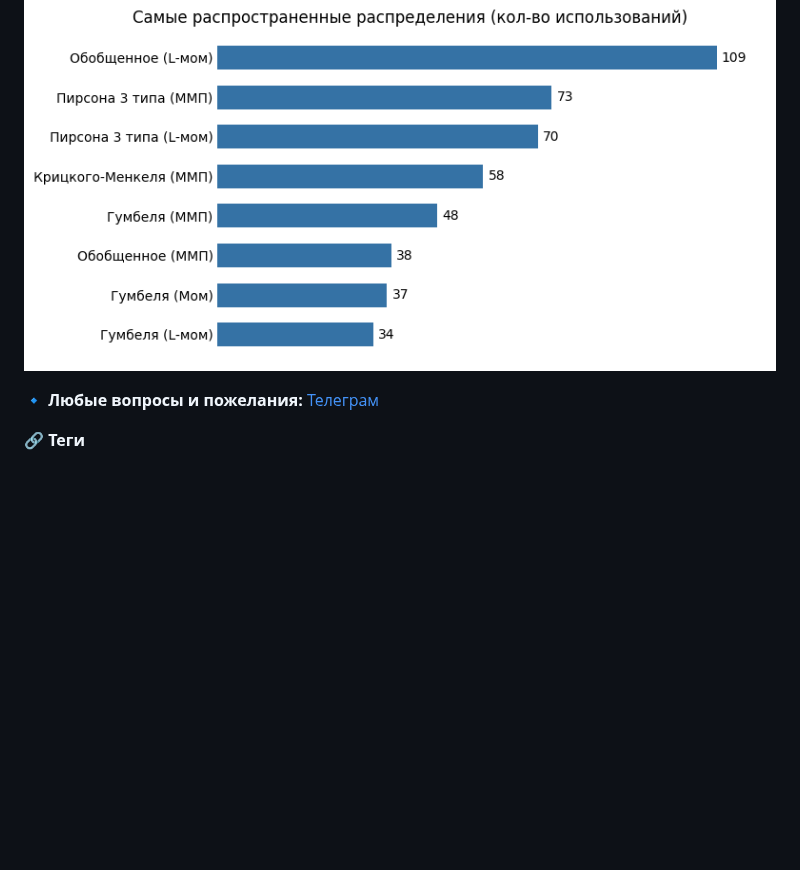
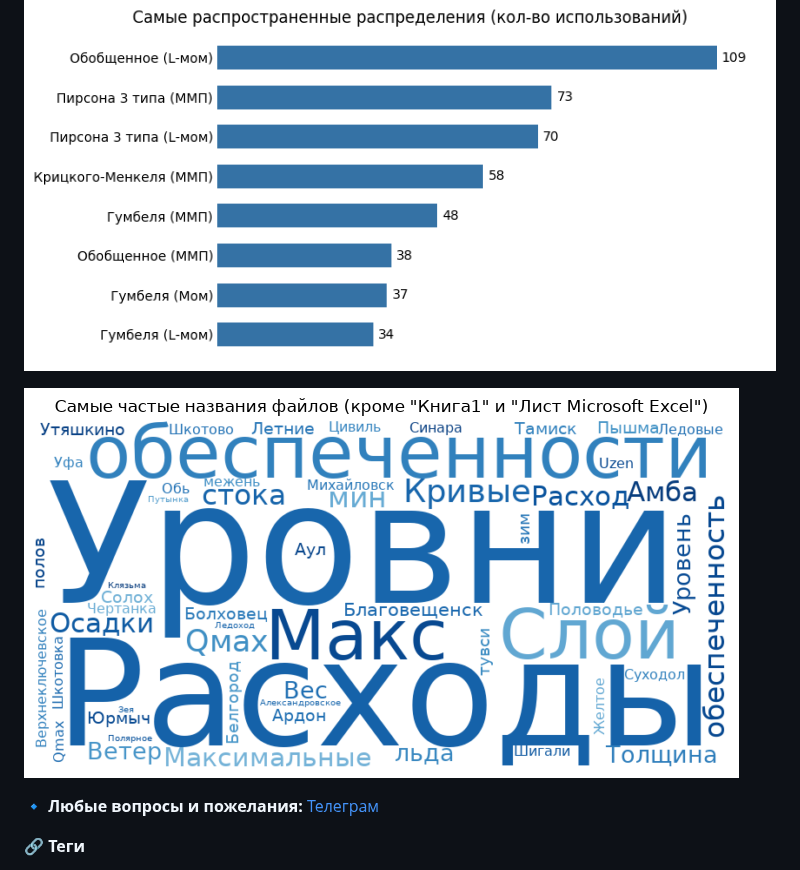
Before and after one commit to IliaKurdukov/the_security_curves, a Markdown page: README.md, the part around the change. Drawn GitHub-style; pictures changed too: graphs/filename_wordcloud.png (added); blank space fills up the shorter version.

```diff
--- a/README.md
+++ b/README.md
@@ -28,6 +28,9 @@
 
 ![Популярные распределения](graphs/distributions.png)
 
+
+![Облако названий файлов](graphs/filename_wordcloud.png)
+
 <!-- END_ANALYTICS -->
 
 🔹 **Любые вопросы и пожелания:** [Телеграм](https://t.me/ilia_kurdukov)
```
Also changed, not shown: 3 other files.
